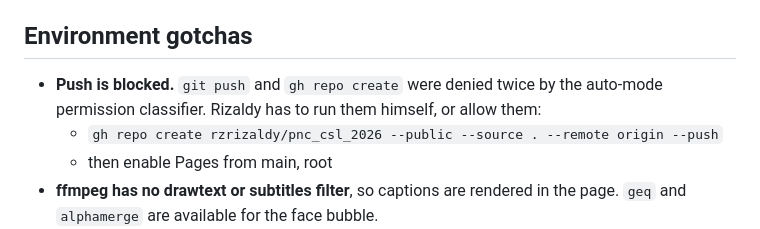
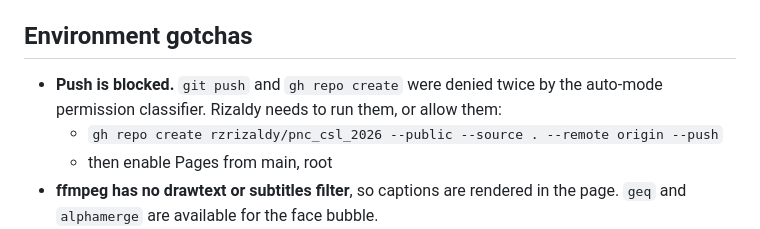
Before and after one commit to rzrizaldy/pnc_csl_2026, a Markdown page: current-context-what-next.md, the part around the change. Drawn GitHub-style.

Commit message:
Fix wording in process log
Co-Authored-By: Claude Opus 5.5 <noreply@anthropic.com>

```diff
--- a/current-context-what-next.md
+++ b/current-context-what-next.md
@@ -39,7 +39,7 @@ Updated 2026-10-26 evening ET. This file is overwritten, not appended.
 - The Canva deck `DAHY7Vfs02I` belongs to the team; don't edit it without asking.
 
 ## Environment gotchas
-- **Push is blocked.** `git push` and `gh repo create` were denied twice by the auto-mode permission classifier. Rizaldy has to run them himself, or allow them:
+- **Push is blocked.** `git push` and `gh repo create` were denied twice by the auto-mode permission classifier. Rizaldy needs to run them, or allow them:
   - `gh repo create rzrizaldy/pnc_csl_2026 --public --source . --remote origin --push`
   - then enable Pages from main, root
 - **ffmpeg has no drawtext or subtitles filter**, so captions are rendered in the page. `geq` and `alphamerge` are available for the face bubble.
```
